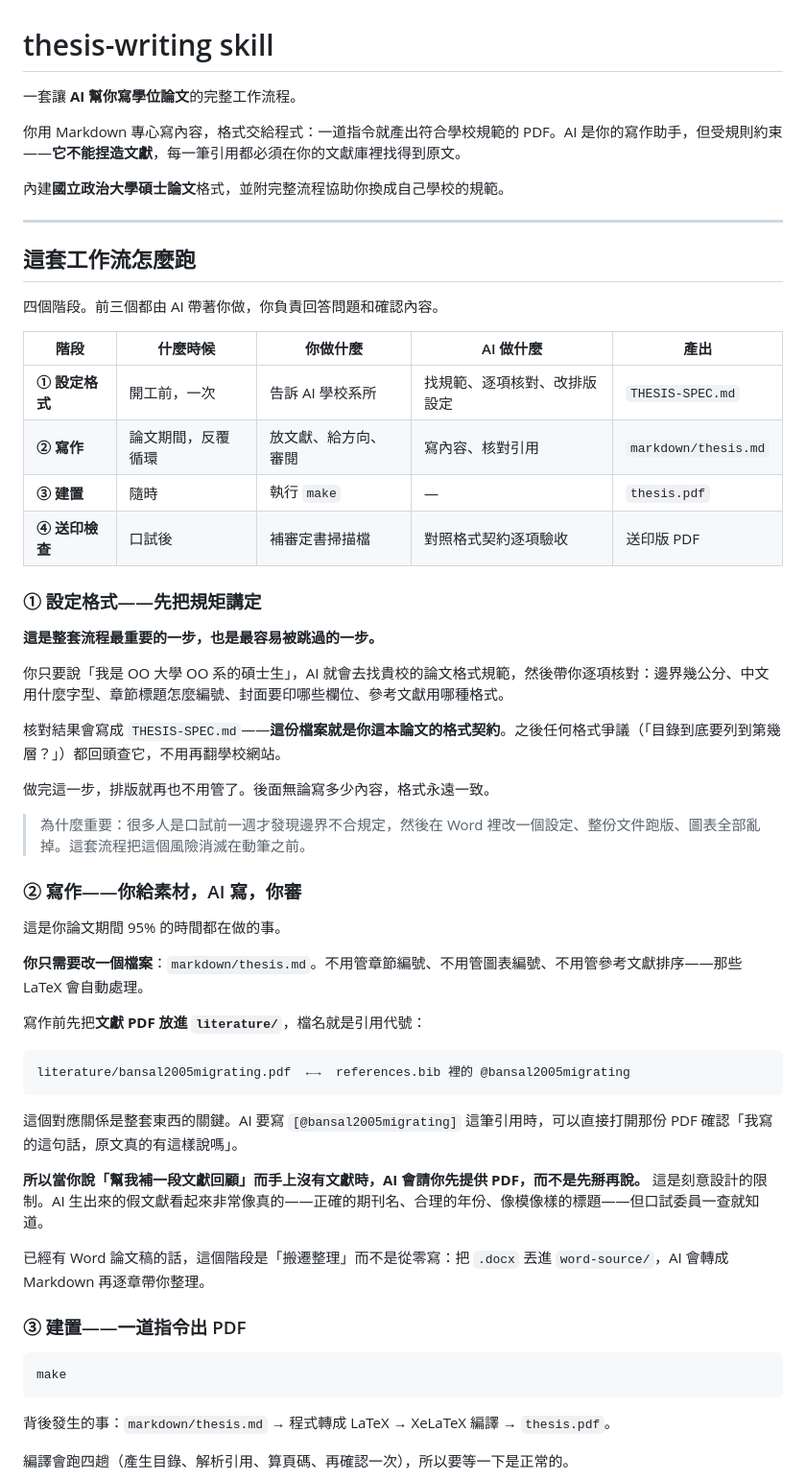
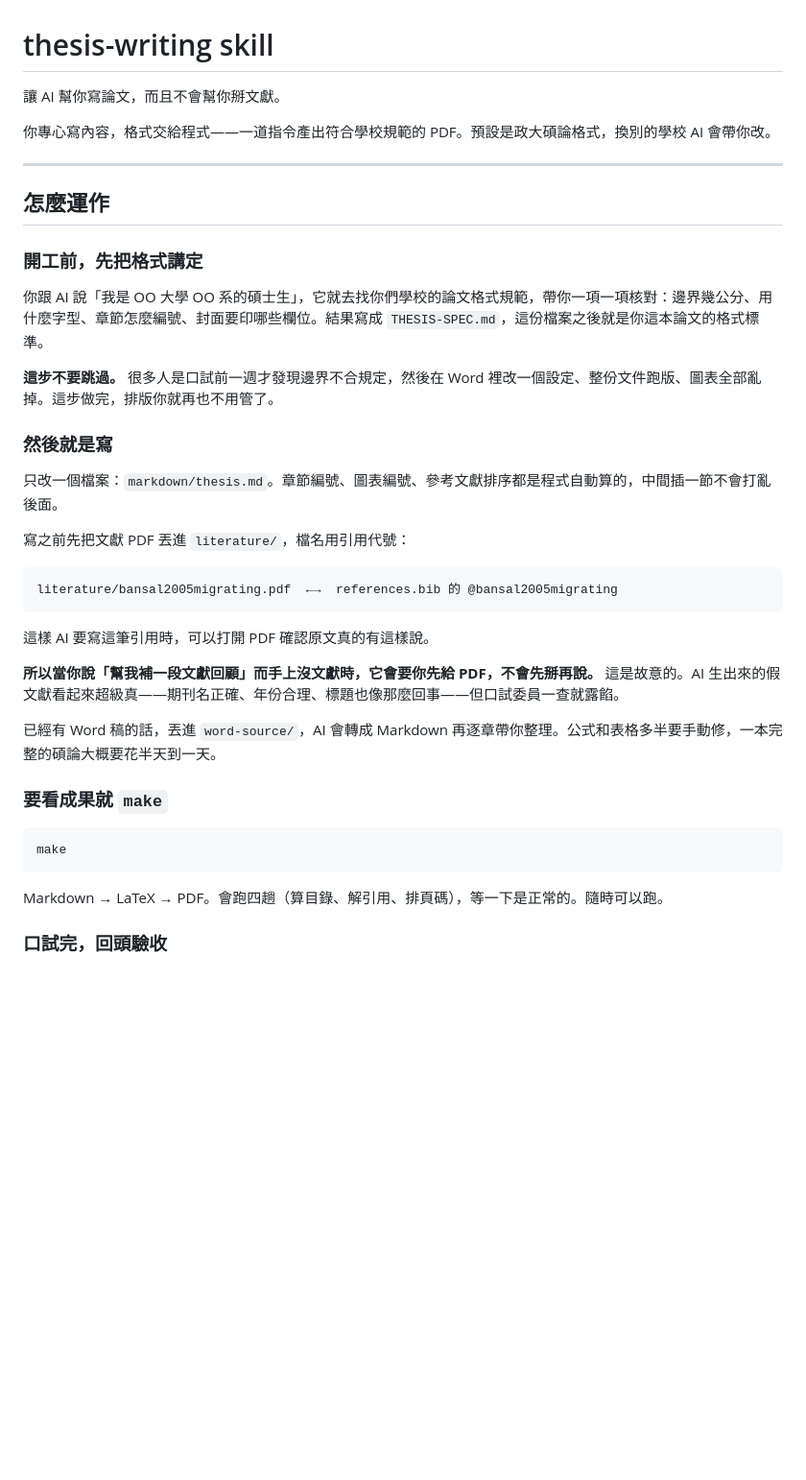
Before and after one commit to hanyuany14/thesis-writing-skills, a Markdown page: README.md, the part around one of its changes. Shown at 96% size. Drawn GitHub-style; blank space fills up the shorter version.

````diff
--- a/README.md
+++ b/README.md
@@ -1,61 +1,42 @@
 # thesis-writing skill
 
-一套讓 **AI 幫你寫學位論文**的完整工作流程。
+讓 AI 幫你寫論文，而且不會幫你掰文獻。
 
-你用 Markdown 專心寫內容，格式交給程式：一道指令就產出符合學校規範的 PDF。AI 是你的寫作助手，但受規則約束——**它不能捏造文獻**，每一筆引用都必須在你的文獻庫裡找得到原文。
-
-內建**國立政治大學碩士論文**格式，並附完整流程協助你換成自己學校的規範。
+你專心寫內容，格式交給程式——一道指令產出符合學校規範的 PDF。預設是政大碩論格式，換別的學校 AI 會帶你改。
 
 ---
 
-## 這套工作流怎麼跑
+## 怎麼運作
 
-四個階段。前三個都由 AI 帶著你做，你負責回答問題和確認內容。
+### 開工前，先把格式講定
 
-| 階段 | 什麼時候 | 你做什麼 | AI 做什麼 | 產出 |
-| --- | --- | --- | --- | --- |
-| **① 設定格式** | 開工前，一次 | 告訴 AI 學校系所 | 找規範、逐項核對、改排版設定 | `THESIS-SPEC.md` |
-| **② 寫作** | 論文期間，反覆循環 | 放文獻、給方向、審閱 | 寫內容、核對引用 | `markdown/thesis.md` |
-| **③ 建置** | 隨時 | 執行 `make` | — | `thesis.pdf` |
-| **④ 送印檢查** | 口試後 | 補審定書掃描檔 | 對照格式契約逐項驗收 | 送印版 PDF |
+你跟 AI 說「我是 OO 大學 OO 系的碩士生」，它就去找你們學校的論文格式規範，帶你一項一項核對：邊界幾公分、用什麼字型、章節怎麼編號、封面要印哪些欄位。結果寫成 `THESIS-SPEC.md`，這份檔案之後就是你這本論文的格式標準。
 
-### ① 設定格式——先把規矩講定
+**這步不要跳過。** 很多人是口試前一週才發現邊界不合規定，然後在 Word 裡改一個設定、整份文件跑版、圖表全部亂掉。這步做完，排版你就再也不用管了。
 
-**這是整套流程最重要的一步，也是最容易被跳過的一步。**
+### 然後就是寫
 
-你只要說「我是 OO 大學 OO 系的碩士生」，AI 就會去找貴校的論文格式規範，然後帶你逐項核對：邊界幾公分、中文用什麼字型、章節標題怎麼編號、封面要印哪些欄位、參考文獻用哪種格式。
+只改一個檔案：`markdown/thesis.md`。章節編號、圖表編號、參考文獻排序都是程式自動算的，中間插一節不會打亂後面。
 
-核對結果會寫成 `THESIS-SPEC.md`——**這份檔案就是你這本論文的格式契約**。之後任何格式爭議（「目錄到底要列到第幾層？」）都回頭查它，不用再翻學校網站。
-
-做完這一步，排版就再也不用管了。後面無論寫多少內容，格式永遠一致。
-
-> 為什麼重要：很多人是口試前一週才發現邊界不合規定，然後在 Word 裡改一個設定、整份文件跑版、圖表全部亂掉。這套流程把這個風險消滅在動筆之前。
-
-### ② 寫作——你給素材，AI 寫，你審
-
-這是你論文期間 95% 的時間都在做的事。
-
-**你只需要改一個檔案**：`markdown/thesis.md`。不用管章節編號、不用管圖表編號、不用管參考文獻排序——那些 LaTeX 會自動處理。
-
-寫作前先把**文獻 PDF 放進 `literature/`**，檔名就是引用代號：
+寫之前先把文獻 PDF 丟進 `literature/`，檔名用引用代號：
 
 ```text
-literature/bansal2005migrating.pdf  ←→  references.bib 裡的 @bansal2005migrating
+literature/bansal2005migrating.pdf  ←→  references.bib 的 @bansal2005migrating
 ```
 
-這個對應關係是整套東西的關鍵。AI 要寫 `[@bansal2005migrating]` 這筆引用時，可以直接打開那份 PDF 確認「我寫的這句話，原文真的有這樣說嗎」。
+這樣 AI 要寫這筆引用時，可以打開 PDF 確認原文真的有這樣說。
 
-**所以當你說「幫我補一段文獻回顧」而手上沒有文獻時，AI 會請你先提供 PDF，而不是先掰再說。** 這是刻意設計的限制。AI 生出來的假文獻看起來非常像真的——正確的期刊名、合理的年份、像模像樣的標題——但口試委員一查就知道。
+**所以當你說「幫我補一段文獻回顧」而手上沒文獻時，它會要你先給 PDF，不會先掰再說。** 這是故意的。AI 生出來的假文獻看起來超級真——期刊名正確、年份合理、標題也像那麼回事——但口試委員一查就露餡。
 
-已經有 Word 論文稿的話，這個階段是「搬遷整理」而不是從零寫：把 `.docx` 丟進 `word-source/`，AI 會轉成 Markdown 再逐章帶你整理。
+已經有 Word 稿的話，丟進 `word-source/`，AI 會轉成 Markdown 再逐章帶你整理。公式和表格多半要手動修，一本完整的碩論大概要花半天到一天。
 
-### ③ 建置——一道指令出 PDF
+### 要看成果就 `make`
 
 ```bash
 make
 ```
 
-背後發生的事：`markdown/thesis.md` → 程式轉成 LaTeX → XeLaTeX 編譯 → `thesis.pdf`。
+Markdown → LaTeX → PDF。會跑四趟（算目錄、解引用、排頁碼），等一下是正常的。隨時可以跑。
 
-編譯會跑四趟（產生目錄、解析引用、算頁碼、再確認一次），所以要等一下是正常的。
+### 口試完，回頭驗收
 
````
Also changed, not shown: other parts of README.md (+36 -93 lines).
